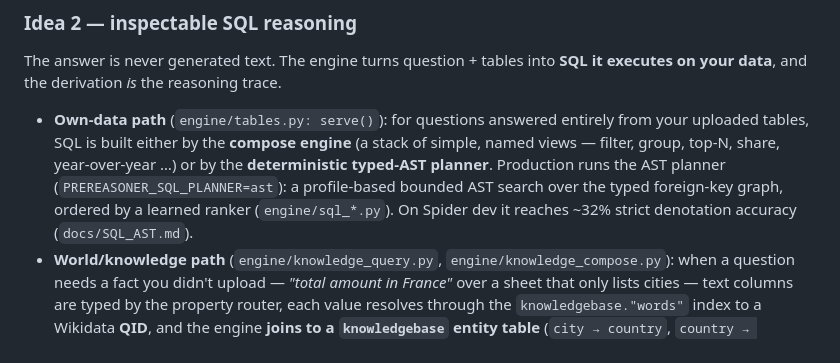
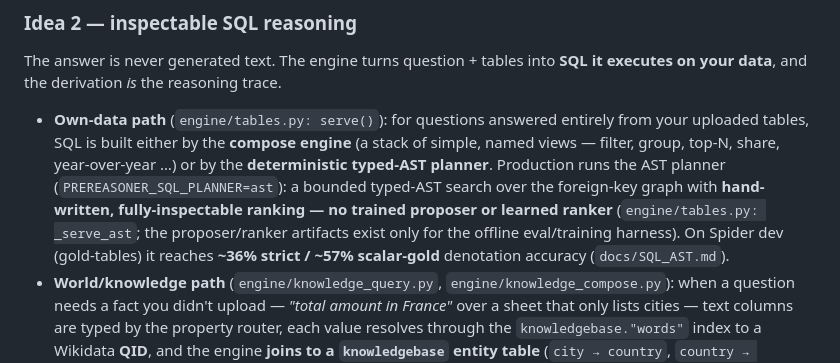
Before and after one commit to ManiDoraisamy/prereasoner-data, a Markdown page: README.md, the part around the change. GitHub-like rendering.

Commit message:
docs: correct the production SQL-planner overclaim (review finding #6)
README said production uses 'a learned ranker' at '~32% strict'. Both wrong: _serve_ast runs the
pure deterministic AST planner with hand-written ranking (no proposer/ranker), and the serving-faithful
Spider number is ~36% strict / ~57% scalar-gold, not 32%.

Co-Authored-By: Claude Opus 4.8 <noreply@anthropic.com>

```diff
--- a/README.md
+++ b/README.md
@@ -83,9 +83,11 @@ your data**, and the derivation *is* the reasoning trace.
 - **Own-data path** (`engine/tables.py: serve()`): for questions answered entirely from your
   uploaded tables, SQL is built either by the **compose engine** (a stack of simple, named views —
   filter, group, top-N, share, year-over-year …) or by the **deterministic typed-AST planner**.
-  Production runs the AST planner (`PREREASONER_SQL_PLANNER=ast`): a profile-based bounded AST
-  search over the typed foreign-key graph, ordered by a learned ranker (`engine/sql_*.py`). On
-  Spider dev it reaches ~32% strict denotation accuracy (`docs/SQL_AST.md`).
+  Production runs the AST planner (`PREREASONER_SQL_PLANNER=ast`): a bounded typed-AST search over
+  the foreign-key graph with **hand-written, fully-inspectable ranking — no trained proposer or learned
+  ranker** (`engine/tables.py: _serve_ast`; the proposer/ranker artifacts exist only for the offline
+  eval/training harness). On Spider dev (gold-tables) it reaches **~36% strict / ~57% scalar-gold**
+  denotation accuracy (`docs/SQL_AST.md`).
 - **World/knowledge path** (`engine/knowledge_query.py`, `engine/knowledge_compose.py`): when a
   question needs a fact you didn't upload — *"total amount in France"* over a sheet that only lists
   cities — text columns are typed by the property router, each value resolves through the
```
